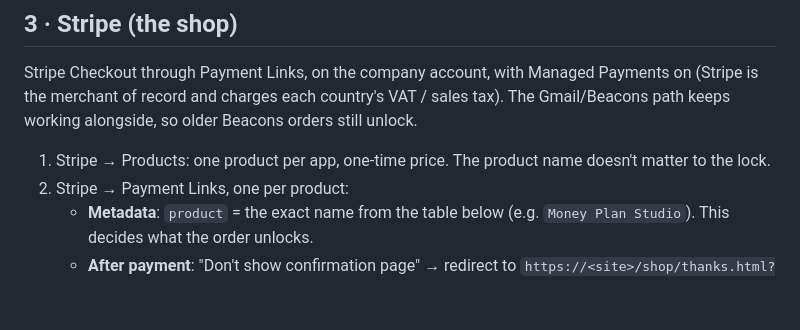
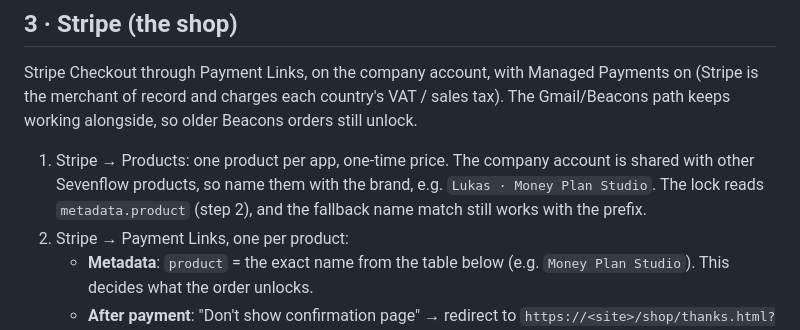
Before and after one commit to niglasa-bit/lukas-tools, a Markdown page: studio-api/README.md, the part around the change. GitHub-like rendering; blank space fills up the shorter version.

Commit message:
Shop README: brand-prefixed Stripe product names on the shared company account
Co-Authored-By: Claude Opus 5.5 (1M context) <noreply@anthropic.com>
Claude-Session: https://claude.ai/code/session_01D8LJCzT8JXGKB66W5UxTTb

```diff
--- a/studio-api/README.md
+++ b/studio-api/README.md
@@ -39,7 +39,7 @@ Stripe Checkout through Payment Links, on the company account, with Managed Paym
 merchant of record and charges each country's VAT / sales tax). The Gmail/Beacons path keeps working
 alongside, so older Beacons orders still unlock.
 
-1. Stripe → Products: one product per app, one-time price. The product name doesn't matter to the lock.
+1. Stripe → Products: one product per app, one-time price. The company account is shared with other Sevenflow products, so name them with the brand, e.g. `Lukas · Money Plan Studio`. The lock reads `metadata.product` (step 2), and the fallback name match still works with the prefix.
 2. Stripe → Payment Links, one per product:
    - **Metadata**: `product` = the exact name from the table below (e.g. `Money Plan Studio`). This decides what the order unlocks.
    - **After payment**: "Don't show confirmation page" → redirect to `https://<site>/shop/thanks.html?session_id={CHECKOUT_SESSION_ID}`.
```
